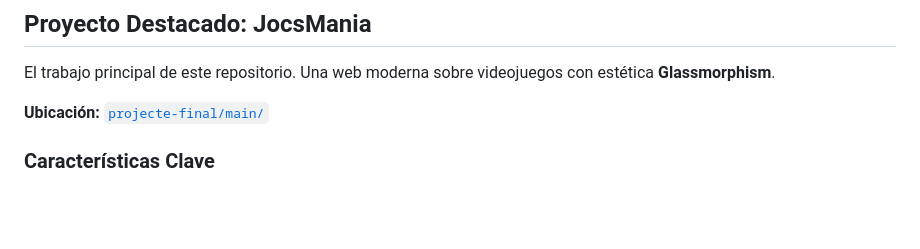
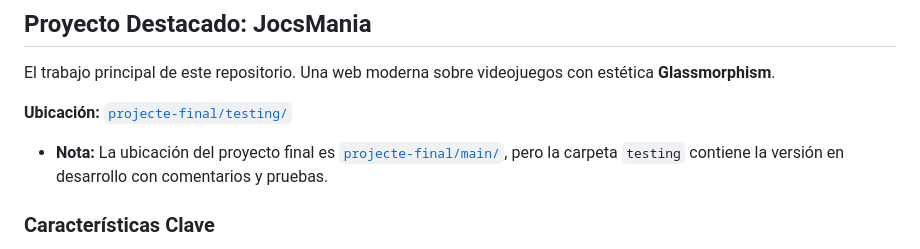
Before and after one commit to Lil-Carpi/LDM-ASIR, a Markdown page: README.md, the part around the change. Drawn GitHub-style; blank space fills up the shorter version.

Commit message:
Rutas corregidas

```diff
--- a/README.md
+++ b/README.md
@@ -17,7 +17,9 @@ Bienvenido a mi colección de prácticas y proyectos. Este repositorio documenta
 
 El trabajo principal de este repositorio. Una web moderna sobre videojuegos con estética **Glassmorphism**.
 
-**Ubicación:** [`projecte-final/main/`](projecte-final/main/indexSAD.html)
+**Ubicación:** [`projecte-final/testing/`](projecte-final/testing/indexSAD.html)
+* **Nota:** La ubicación del proyecto final es [`projecte-final/main/`](projecte-final/main/indexSAD.html), pero la carpeta `testing` contiene la versión en desarrollo con comentarios y pruebas.
+
 
 ### Características Clave
 * **Diseño Glassmorphism:** Uso intensivo de `backdrop-filter: blur` para crear paneles de cristal semitransparentes.
```
